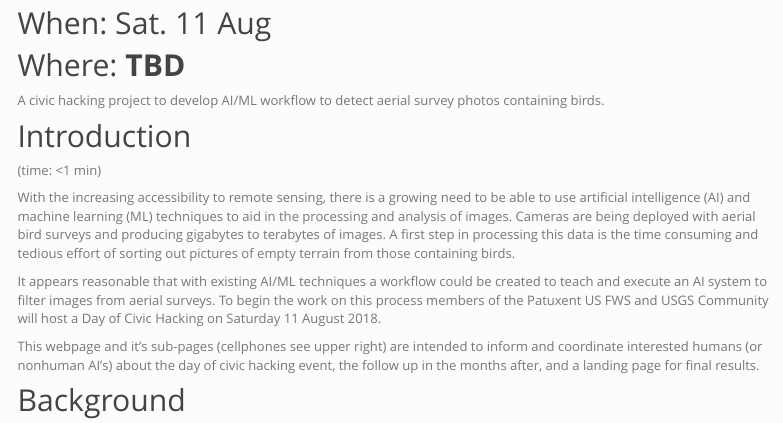
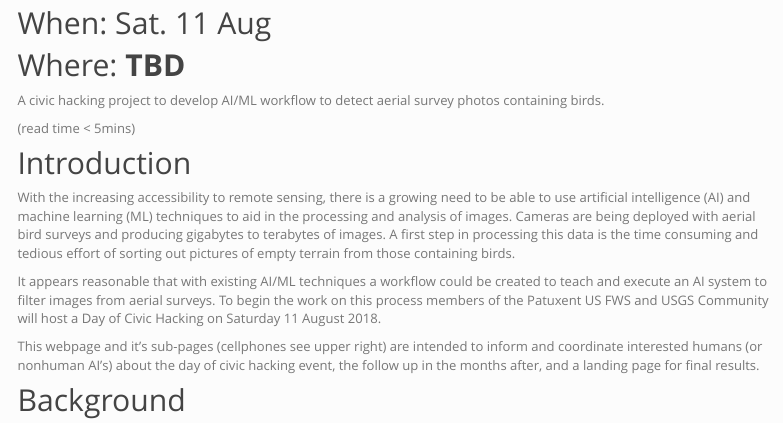
Before and after one commit to embuco/aviannet, an R Markdown document (docs/index.rmd): the page in a window 1100 px wide, from 120 px down. Rendered offline with R 4.5, knitr and Pandoc, with nearby package versions; a font, style sheet, LaTeX package, included part or bibliography that could not be used is replaced or left out; menus at the side of the page are left out.

Commit message:
Corrected Read time

```diff
--- a/docs/index.rmd
+++ b/docs/index.rmd
@@ -10,9 +10,9 @@ pagetitle: AvianNet
 
 A civic hacking project to develop AI/ML workflow to detect aerial survey photos containing birds.
 
+(read time < 5mins)
+
 ## Introduction
-
-(time: <1 min)
 
 With the increasing accessibility to remote sensing, there is a growing need to be able to use artificial intelligence (AI) and machine learning (ML) techniques to aid in the processing and analysis of images. Cameras are being deployed with aerial bird surveys and producing gigabytes to terabytes of images. A first step in processing this data is the time consuming and tedious effort of sorting out pictures of empty terrain from those containing birds.
 
```
Also changed, not shown: 9 other files.
